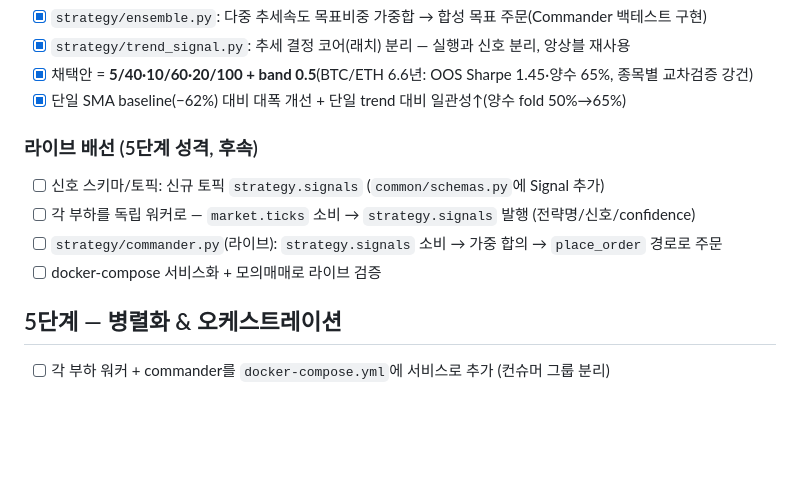
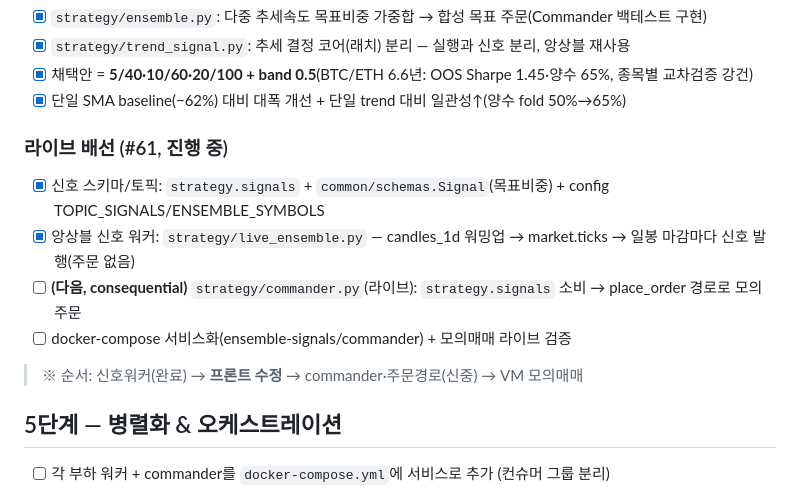
Before and after one commit to SIDED00R/quant-trader, a Markdown page: TODO.md, the part around the change. Drawn GitHub-style; blank space fills up the shorter version.

Commit message:
문서 #61: TODO 4단계 라이브 배선 — 신호 워커 완료 체크, 다음 순서 명시

```diff
--- a/TODO.md
+++ b/TODO.md
@@ -79,11 +79,12 @@
 - [x] 채택안 = **5/40·10/60·20/100 + band 0.5**(BTC/ETH 6.6년: OOS Sharpe 1.45·양수 65%, 종목별 교차검증 강건)
 - [x] 단일 SMA baseline(−62%) 대비 대폭 개선 + 단일 trend 대비 일관성↑(양수 fold 50%→65%)
 
-### 라이브 배선 (5단계 성격, 후속)
-- [ ] 신호 스키마/토픽: 신규 토픽 `strategy.signals` (`common/schemas.py`에 Signal 추가)
-- [ ] 각 부하를 독립 워커로 — `market.ticks` 소비 → `strategy.signals` 발행 (전략명/신호/confidence)
-- [ ] `strategy/commander.py`(라이브): `strategy.signals` 소비 → 가중 합의 → `place_order` 경로로 주문
-- [ ] docker-compose 서비스화 + 모의매매로 라이브 검증
+### 라이브 배선 (#61, 진행 중)
+- [x] 신호 스키마/토픽: `strategy.signals` + `common/schemas.Signal`(목표비중) + config TOPIC_SIGNALS/ENSEMBLE_SYMBOLS
+- [x] 앙상블 신호 워커: `strategy/live_ensemble.py` — candles_1d 워밍업 → market.ticks → 일봉 마감마다 신호 발행(주문 없음)
+- [ ] **(다음, consequential)** `strategy/commander.py`(라이브): `strategy.signals` 소비 → place_order 경로로 모의주문
+- [ ] docker-compose 서비스화(ensemble-signals/commander) + 모의매매 라이브 검증
+> ※ 순서: 신호워커(완료) → **프론트 수정** → commander·주문경로(신중) → VM 모의매매
 
 ## 5단계 — 병렬화 & 오케스트레이션
 - [ ] 각 부하 워커 + commander를 `docker-compose.yml`에 서비스로 추가 (컨슈머 그룹 분리)
```
